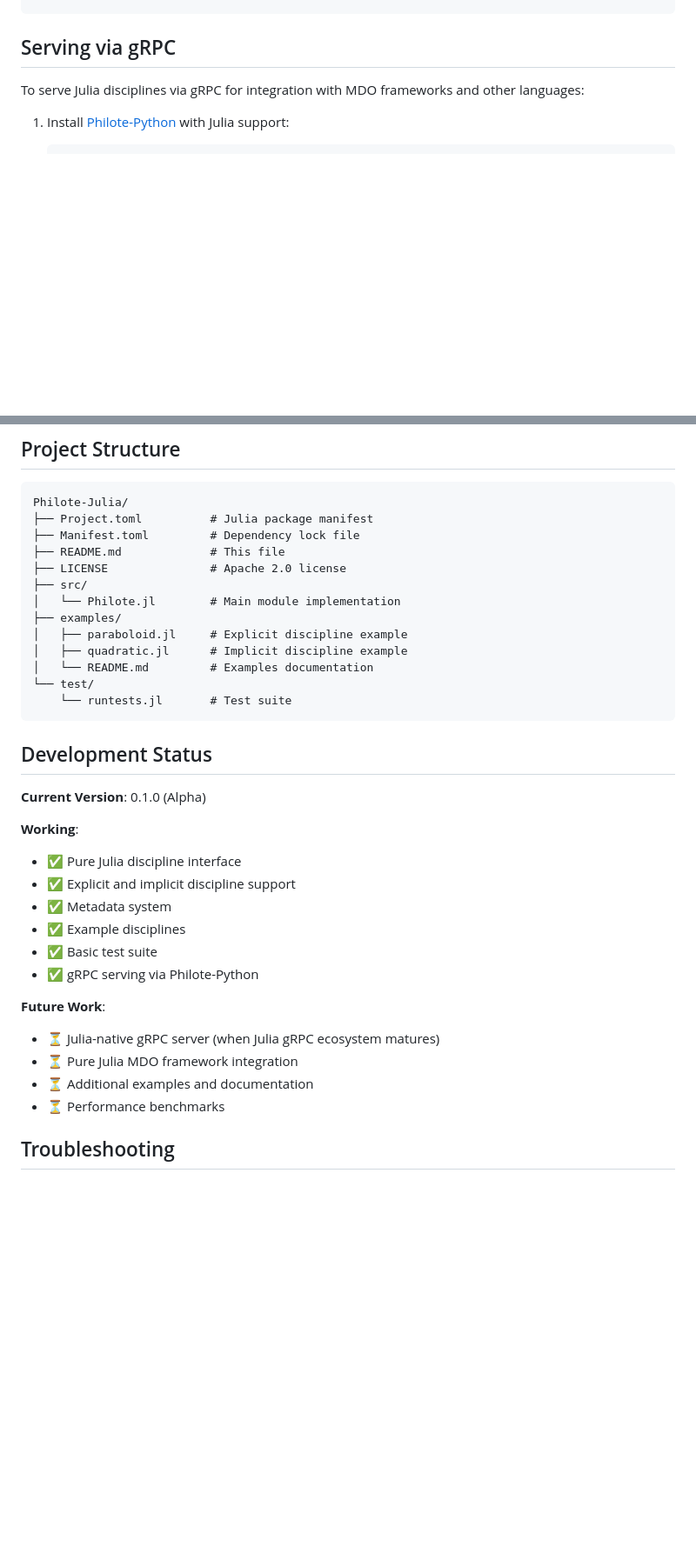
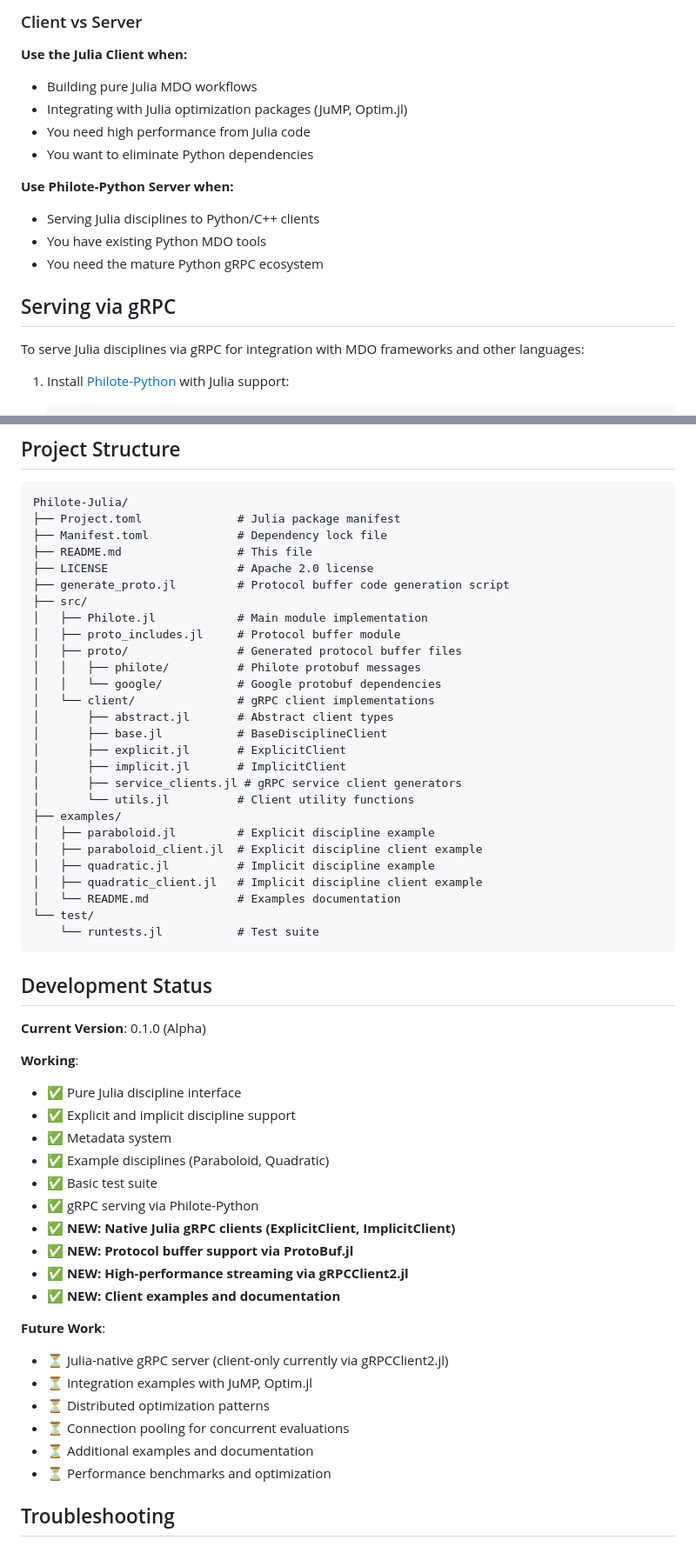
Before and after one commit to MDO-Standards/Philote.jl, a Markdown page: README.md, 2 parts joined by grey strips. Shown: that part at 87% size. Rendered like a GitHub page; blank space fills up the shorter version.

````diff
--- a/README.md
+++ b/README.md
@@ -217,3 +279,16 @@ Pkg.test()
+### Client vs Server
+
+**Use the Julia Client when:**
+- Building pure Julia MDO workflows
+- Integrating with Julia optimization packages (JuMP, Optim.jl)
+- You need high performance from Julia code
+- You want to eliminate Python dependencies
+
+**Use Philote-Python Server when:**
+- Serving Julia disciplines to Python/C++ clients
+- You have existing Python MDO tools
+- You need the mature Python gRPC ecosystem
+
 ## Serving via gRPC
 
 To serve Julia disciplines via gRPC for integration with MDO frameworks and other languages:
@@ -245,18 +320,32 @@ The Philote-Python wrapper uses `juliacall` to load your Julia code and serves i
 
 ```
 Philote-Julia/
-├── Project.toml          # Julia package manifest
-├── Manifest.toml         # Dependency lock file
-├── README.md             # This file
-├── LICENSE               # Apache 2.0 license
+├── Project.toml              # Julia package manifest
+├── Manifest.toml             # Dependency lock file
+├── README.md                 # This file
+├── LICENSE                   # Apache 2.0 license
+├── generate_proto.jl         # Protocol buffer code generation script
 ├── src/
-│   └── Philote.jl        # Main module implementation
+│   ├── Philote.jl            # Main module implementation
+│   ├── proto_includes.jl     # Protocol buffer module
+│   ├── proto/                # Generated protocol buffer files
+│   │   ├── philote/          # Philote protobuf messages
+│   │   └── google/           # Google protobuf dependencies
+│   └── client/               # gRPC client implementations
+│       ├── abstract.jl       # Abstract client types
+│       ├── base.jl           # BaseDisciplineClient
+│       ├── explicit.jl       # ExplicitClient
+│       ├── implicit.jl       # ImplicitClient
+│       ├── service_clients.jl # gRPC service client generators
+│       └── utils.jl          # Client utility functions
 ├── examples/
-│   ├── paraboloid.jl     # Explicit discipline example
-│   ├── quadratic.jl      # Implicit discipline example
-│   └── README.md         # Examples documentation
+│   ├── paraboloid.jl         # Explicit discipline example
+│   ├── paraboloid_client.jl  # Explicit discipline client example
+│   ├── quadratic.jl          # Implicit discipline example
+│   ├── quadratic_client.jl   # Implicit discipline client example
+│   └── README.md             # Examples documentation
 └── test/
-    └── runtests.jl       # Test suite
+    └── runtests.jl           # Test suite
 ```
 
 ## Development Status
@@ -267,15 +356,21 @@ Philote-Julia/
 - ✅ Pure Julia discipline interface
 - ✅ Explicit and implicit discipline support
 - ✅ Metadata system
-- ✅ Example disciplines
+- ✅ Example disciplines (Paraboloid, Quadratic)
 - ✅ Basic test suite
 - ✅ gRPC serving via Philote-Python
+- ✅ **NEW: Native Julia gRPC clients (ExplicitClient, ImplicitClient)**
+- ✅ **NEW: Protocol buffer support via ProtoBuf.jl**
+- ✅ **NEW: High-performance streaming via gRPCClient2.jl**
+- ✅ **NEW: Client examples and documentation**
 
 **Future Work**:
-- ⏳ Julia-native gRPC server (when Julia gRPC ecosystem matures)
-- ⏳ Pure Julia MDO framework integration
+- ⏳ Julia-native gRPC server (client-only currently via gRPCClient2.jl)
+- ⏳ Integration examples with JuMP, Optim.jl
+- ⏳ Distributed optimization patterns
+- ⏳ Connection pooling for concurrent evaluations
 - ⏳ Additional examples and documentation
-- ⏳ Performance benchmarks
+- ⏳ Performance benchmarks and optimization
 
 ## Troubleshooting
 
````
Also changed, not shown: other parts of README.md (+62 -0 lines).
